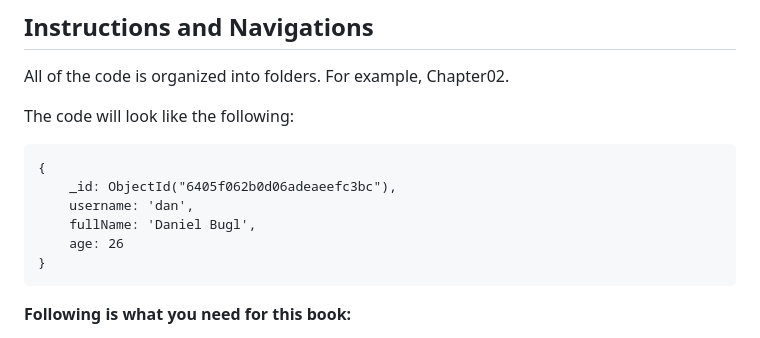
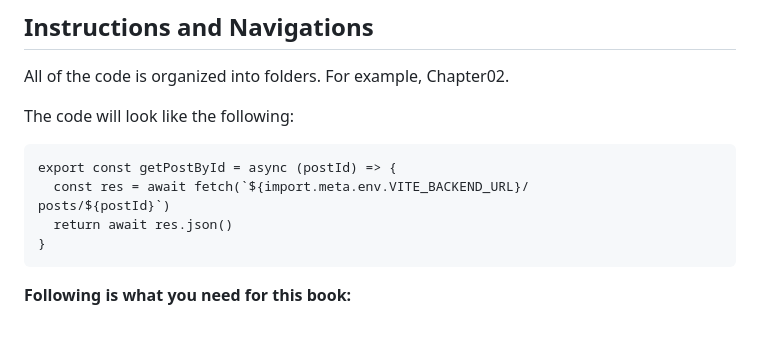
Before and after one commit to PacktPublishing/Modern-Full-Stack-React-Projects, a Markdown page: README.md, the part around the change. GitHub-like rendering.

````diff
--- a/README.md
+++ b/README.md
@@ -29,11 +29,10 @@ All of the code is organized into folders. For example, Chapter02.
 
 The code will look like the following:
 ```
-{
-    _id: ObjectId("6405f062b0d06adeaeefc3bc"),
-    username: 'dan',
-    fullName: 'Daniel Bugl',
-    age: 26
+export const getPostById = async (postId) => {
+  const res = await fetch(`${import.meta.env.VITE_BACKEND_URL}/
+posts/${postId}`)
+  return await res.json()
 }
 ```
 
````
